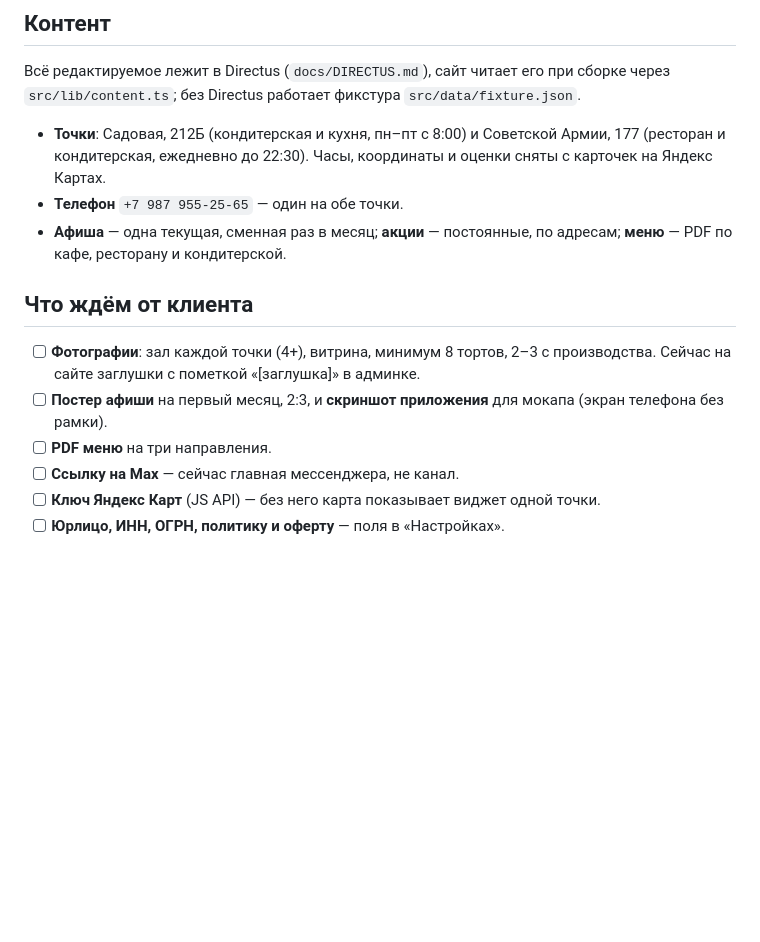
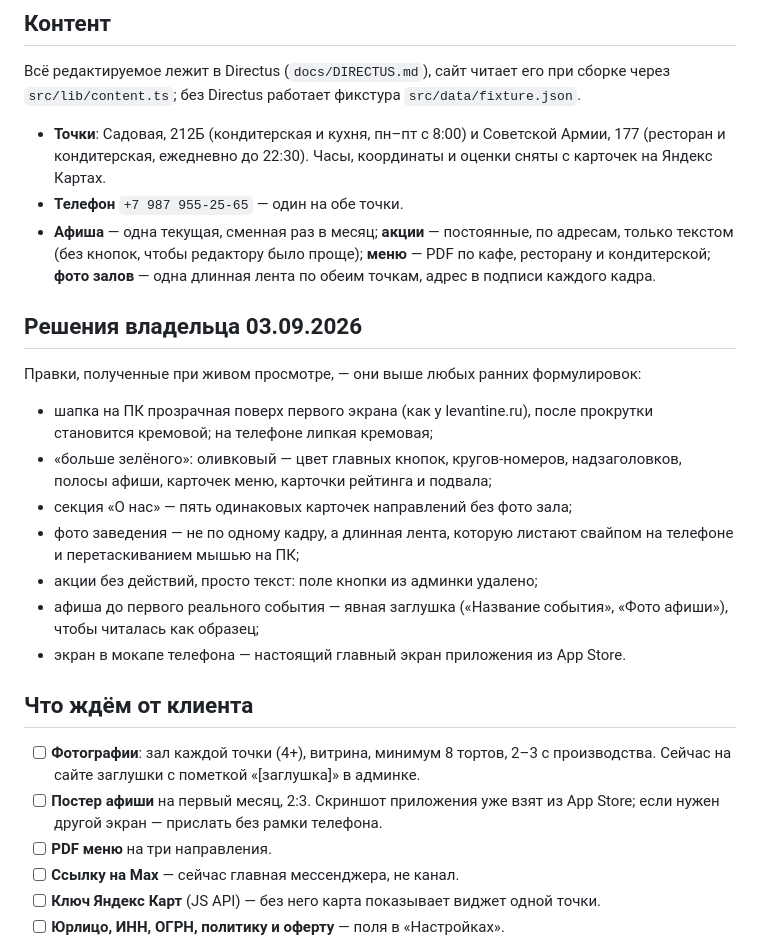
Before and after one commit to PixelShino/vkusnayakompania-landing, a Markdown page: docs/PRODUCT.md, the part around the change. Drawn GitHub-style; blank space fills up the shorter version.

Commit message:
docs(product): решения владельца и итог финальной проверки
Задача: закрыть план визитки — записать решения владельца, принятые при
живом просмотре, и отметить финальную проверку.

Функциональность: в `docs/PRODUCT.md` раздел «Решения владельца 03.09.2026»
(прозрачная шапка, оливковый акцент, карточки без фото зала, лента залов,
акции текстом, афиша-заглушка, экран приложения из App Store) и уточнённый
список того, что ждём от клиента.

Под капотом: в плане отмечены задачи 7.3 — гейты в обоих режимах, сценарий
под ролью «Редактор» (афиша, акция, PDF, фото в галерею — всё на странице
после `pnpm build`, откат чистый), чистая ветка, отчёт в чат и Telegram.

Co-authored-by: Claude <claude@anthropic.com>

```diff
--- a/docs/PRODUCT.md
+++ b/docs/PRODUCT.md
@@ -80,14 +80,32 @@ register: brand
   оценки сняты с карточек на Яндекс Картах.
 - **Телефон** `+7 987 955-25-65` — один на обе точки.
 - **Афиша** — одна текущая, сменная раз в месяц; **акции** — постоянные, по
-  адресам; **меню** — PDF по кафе, ресторану и кондитерской.
+  адресам, только текстом (без кнопок, чтобы редактору было проще); **меню** —
+  PDF по кафе, ресторану и кондитерской; **фото залов** — одна длинная лента по
+  обеим точкам, адрес в подписи каждого кадра.
+
+## Решения владельца 03.09.2026
+
+Правки, полученные при живом просмотре, — они выше любых ранних формулировок:
+
+- шапка на ПК прозрачная поверх первого экрана (как у levantine.ru), после
+  прокрутки становится кремовой; на телефоне липкая кремовая;
+- «больше зелёного»: оливковый — цвет главных кнопок, кругов-номеров,
+  надзаголовков, полосы афиши, карточек меню, карточки рейтинга и подвала;
+- секция «О нас» — пять одинаковых карточек направлений без фото зала;
+- фото заведения — не по одному кадру, а длинная лента, которую листают свайпом
+  на телефоне и перетаскиванием мышью на ПК;
+- акции без действий, просто текст: поле кнопки из админки удалено;
+- афиша до первого реального события — явная заглушка («Название события»,
+  «Фото афиши»), чтобы читалась как образец;
+- экран в мокапе телефона — настоящий главный экран приложения из App Store.
 
 ## Что ждём от клиента
 
 - [ ] **Фотографии**: зал каждой точки (4+), витрина, минимум 8 тортов, 2–3 с
       производства. Сейчас на сайте заглушки с пометкой «[заглушка]» в админке.
-- [ ] **Постер афиши** на первый месяц, 2:3, и **скриншот приложения** для
-      мокапа (экран телефона без рамки).
+- [ ] **Постер афиши** на первый месяц, 2:3. Скриншот приложения уже взят из
+      App Store; если нужен другой экран — прислать без рамки телефона.
 - [ ] **PDF меню** на три направления.
 - [ ] **Ссылку на Max** — сейчас главная мессенджера, не канал.
 - [ ] **Ключ Яндекс Карт** (JS API) — без него карта показывает виджет одной
```
Also changed, not shown: 1 other file.
